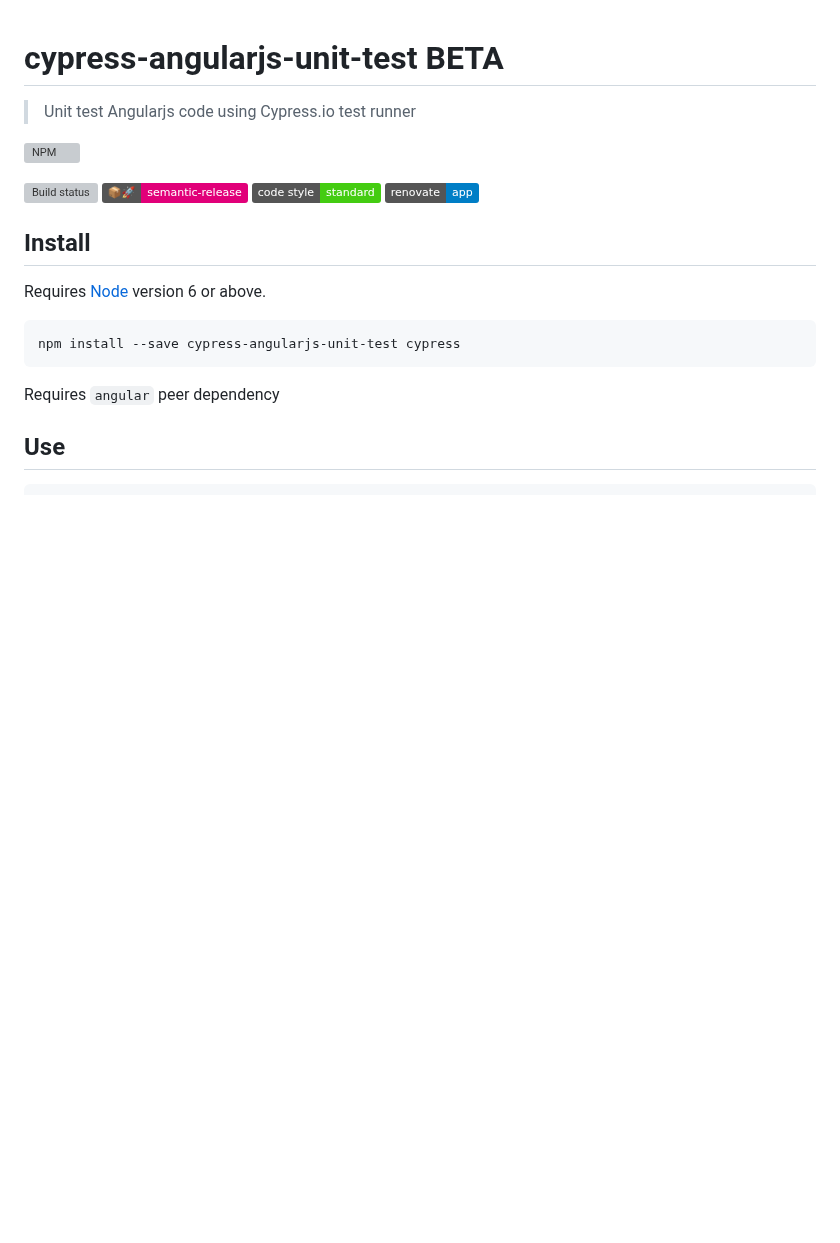
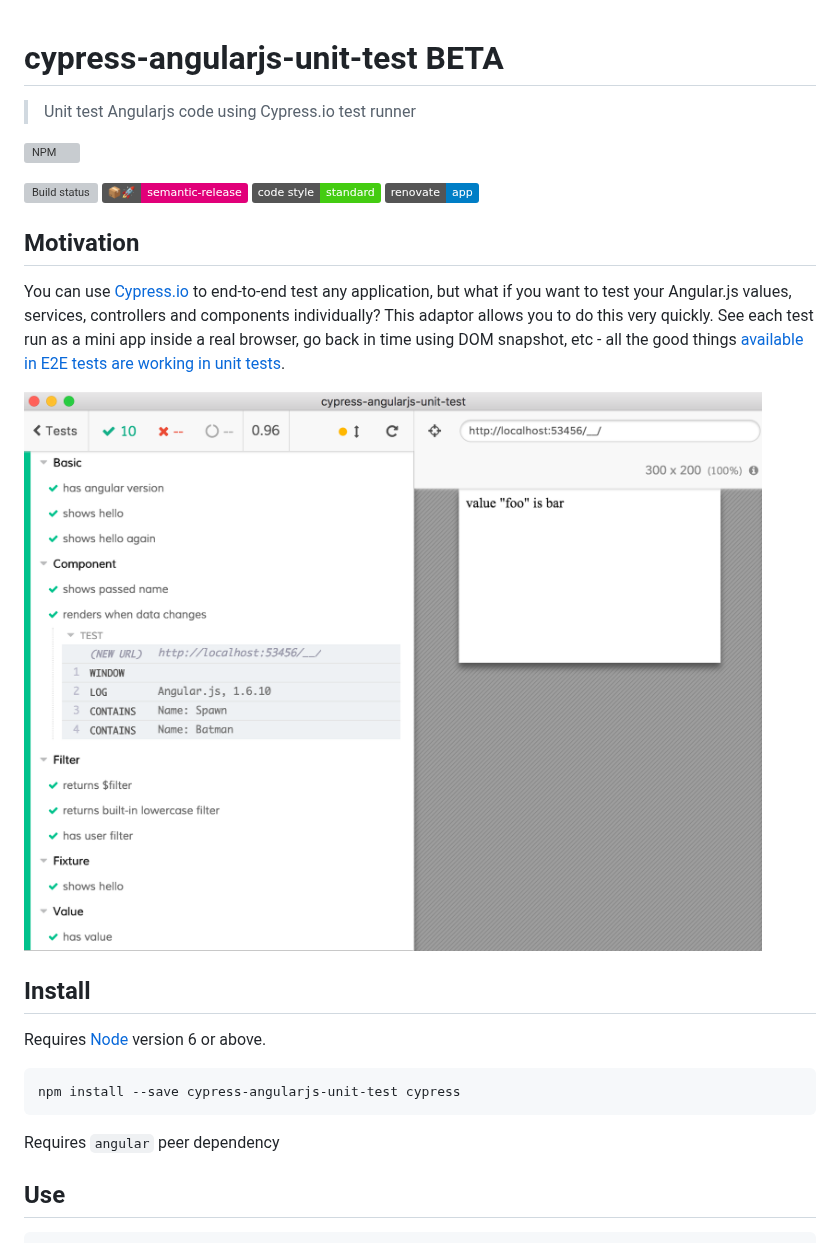
Before and after one commit to bahmutov/cypress-angularjs-unit-test, a Markdown page: README.md, the part around the change. GitHub-like rendering; pictures changed too: images/screenshot.png (added); badges without logos; blank space fills up the shorter version; grey boxes are pictures that could not be loaded.

Commit message:
fix: add screenshot

```diff
--- a/README.md
+++ b/README.md
@@ -8,6 +8,12 @@
 [![semantic-release][semantic-image]][semantic-url]
 [![standard][standard-image]][standard-url]
 [![renovate-app badge][renovate-badge]][renovate-app]
+
+## Motivation
+
+You can use [Cypress.io](https://cypress.io) to end-to-end test any application, but what if you want to test your Angular.js values, services, controllers and components individually? This adaptor allows you to do this very quickly. See each test run as a mini app inside a real browser, go back in time using DOM snapshot, etc - all the good things [available in E2E tests are working in unit tests](https://www.cypress.io/blog/2018/04/02/sliding-down-the-testing-pyramid/).
+
+![Cypress screenshot](images/screenshot.png)
 
 ## Install
 
```
